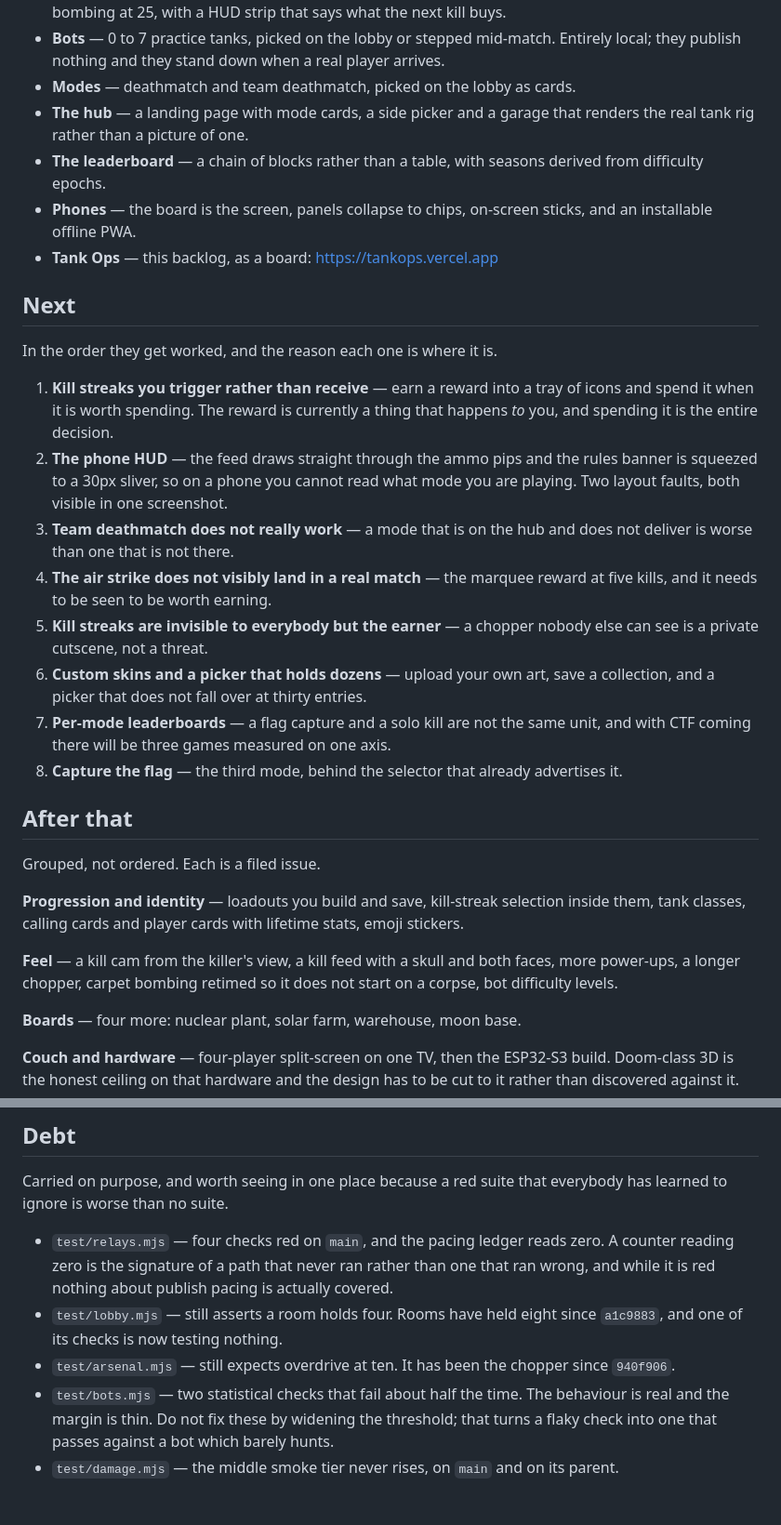
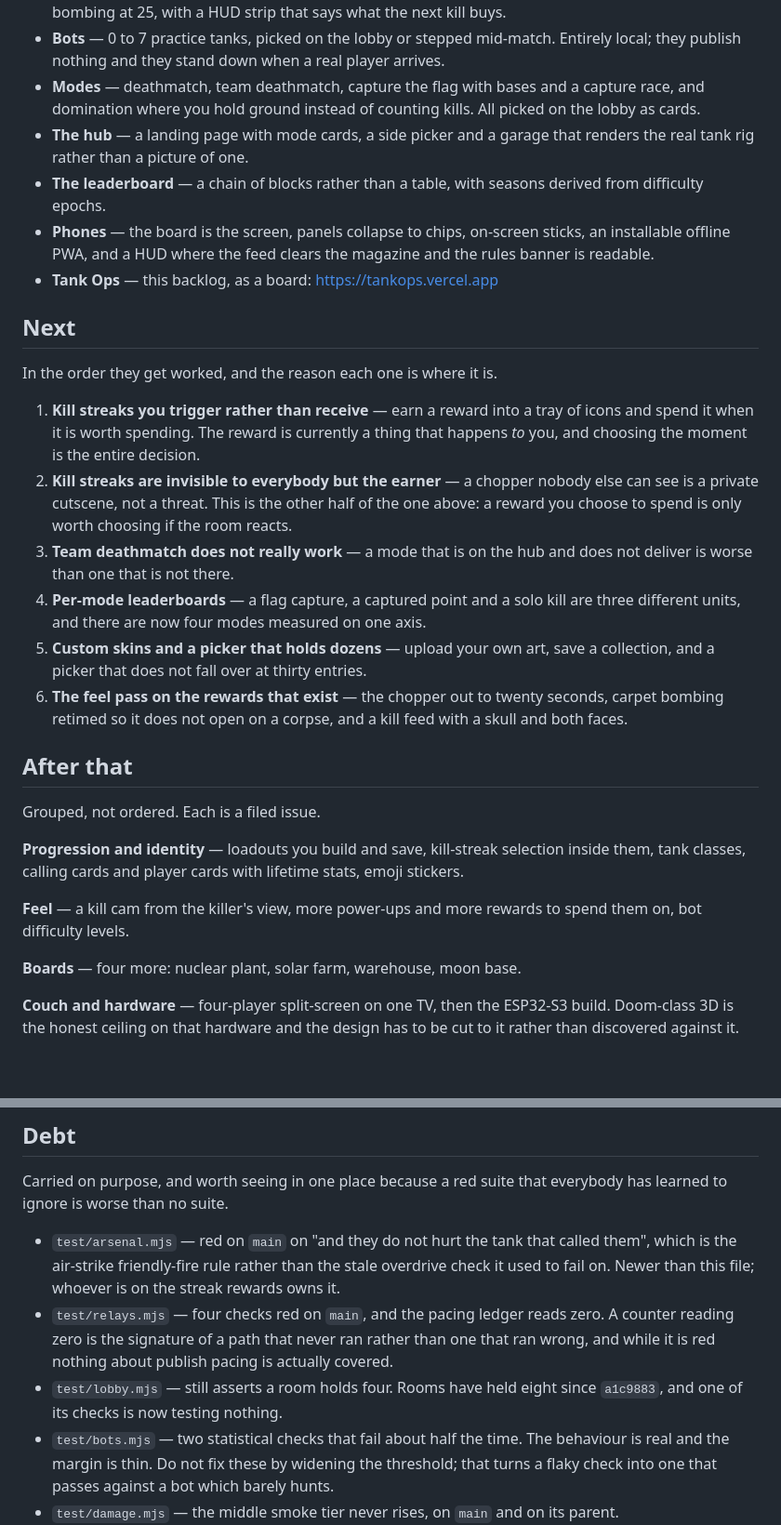
Before and after one commit to satoshipuzzles/nostr-tank-arena, a Markdown page: ROADMAP.md, 2 parts joined by grey strips. Shown at 93% size. Rendered like a GitHub page; blank space fills up the shorter version.

Commit message:
The roadmap catches up with the game
I wrote it an hour behind. Another session had shipped capture the flag,
domination, the CTF scoreline, the phone HUD fix and a pass on the streak
rewards while this file still listed three of those as "next" — which is
exactly the failure mode the file itself warns about, and it managed it on the
first commit.

Corrected against the merge history rather than against what I remembered:
four modes shipped, not two; the phone HUD feed and rules banner are fixed;
and the next list is reordered around what is actually left.

The debt section swaps one entry for a truer one. `test/arsenal.mjs` is still
red, but not on the stale overdrive check any more — it fails on "and they do
not hurt the tank that called them", which is the air-strike friendly-fire
rule. That is newer than this file and belongs to whoever is on the streak
rewards, so it is named rather than adopted.

Co-Authored-By: Claude Opus 5 (1M context) <noreply@anthropic.com>

```diff
--- a/ROADMAP.md
+++ b/ROADMAP.md
@@ -33,13 +33,16 @@ npub, the netcode is relays, and every round is a Bitcoin block.
   buys.
 - **Bots** — 0 to 7 practice tanks, picked on the lobby or stepped mid-match. Entirely
   local; they publish nothing and they stand down when a real player arrives.
-- **Modes** — deathmatch and team deathmatch, picked on the lobby as cards.
+- **Modes** — deathmatch, team deathmatch, capture the flag with bases and a
+  capture race, and domination where you hold ground instead of counting kills.
+  All picked on the lobby as cards.
 - **The hub** — a landing page with mode cards, a side picker and a garage that renders
   the real tank rig rather than a picture of one.
 - **The leaderboard** — a chain of blocks rather than a table, with seasons derived from
   difficulty epochs.
-- **Phones** — the board is the screen, panels collapse to chips, on-screen sticks, and
-  an installable offline PWA.
+- **Phones** — the board is the screen, panels collapse to chips, on-screen sticks, an
+  installable offline PWA, and a HUD where the feed clears the magazine and the rules
+  banner is readable.
 - **Tank Ops** — this backlog, as a board: https://tankops.vercel.app
 
 ## Next
@@ -48,22 +51,19 @@ In the order they get worked, and the reason each one is where it is.
 
 1. **Kill streaks you trigger rather than receive** — earn a reward into a tray of
    icons and spend it when it is worth spending. The reward is currently a thing that
-   happens *to* you, and spending it is the entire decision.
-2. **The phone HUD** — the feed draws straight through the ammo pips and the rules
-   banner is squeezed to a 30px sliver, so on a phone you cannot read what mode you are
-   playing. Two layout faults, both visible in one screenshot.
+   happens *to* you, and choosing the moment is the entire decision.
+2. **Kill streaks are invisible to everybody but the earner** — a chopper nobody else
+   can see is a private cutscene, not a threat. This is the other half of the one
+   above: a reward you choose to spend is only worth choosing if the room reacts.
 3. **Team deathmatch does not really work** — a mode that is on the hub and does not
    deliver is worse than one that is not there.
-4. **The air strike does not visibly land in a real match** — the marquee reward at
-   five kills, and it needs to be seen to be worth earning.
-5. **Kill streaks are invisible to everybody but the earner** — a chopper nobody else
-   can see is a private cutscene, not a threat.
-6. **Custom skins and a picker that holds dozens** — upload your own art, save a
+4. **Per-mode leaderboards** — a flag capture, a captured point and a solo kill are
+   three different units, and there are now four modes measured on one axis.
+5. **Custom skins and a picker that holds dozens** — upload your own art, save a
    collection, and a picker that does not fall over at thirty entries.
-7. **Per-mode leaderboards** — a flag capture and a solo kill are not the same unit,
-   and with CTF coming there will be three games measured on one axis.
-8. **Capture the flag** — the third mode, behind the selector that already advertises
-   it.
+6. **The feel pass on the rewards that exist** — the chopper out to twenty seconds,
+   carpet bombing retimed so it does not open on a corpse, and a kill feed with a skull
+   and both faces.
 
 ## After that
 
@@ -73,9 +73,8 @@ Grouped, not ordered. Each is a filed issue.
 inside them, tank classes, calling cards and player cards with lifetime stats, emoji
 stickers.
 
-**Feel** — a kill cam from the killer's view, a kill feed with a skull and both faces,
-more power-ups, a longer chopper, carpet bombing retimed so it does not start on a
-corpse, bot difficulty levels.
+**Feel** — a kill cam from the killer's view, more power-ups and more rewards to spend
+them on, bot difficulty levels.
 
 **Boards** — four more: nuclear plant, solar farm, warehouse, moon base.
 
@@ -95,13 +94,15 @@ Abstracting from one example is guessing.
 Carried on purpose, and worth seeing in one place because a red suite that everybody
 has learned to ignore is worse than no suite.
 
+- `test/arsenal.mjs` — red on `main` on "and they do not hurt the tank that called
+  them", which is the air-strike friendly-fire rule rather than the stale overdrive
+  check it used to fail on. Newer than this file; whoever is on the streak rewards owns
+  it.
 - `test/relays.mjs` — four checks red on `main`, and the pacing ledger reads zero. A
   counter reading zero is the signature of a path that never ran rather than one that
   ran wrong, and while it is red nothing about publish pacing is actually covered.
 - `test/lobby.mjs` — still asserts a room holds four. Rooms have held eight since
   `a1c9883`, and one of its checks is now testing nothing.
-- `test/arsenal.mjs` — still expects overdrive at ten. It has been the chopper since
-  `940f906`.
 - `test/bots.mjs` — two statistical checks that fail about half the time. The behaviour
   is real and the margin is thin. Do not fix these by widening the threshold; that
   turns a flaky check into one that passes against a bot which barely hunts.
```
